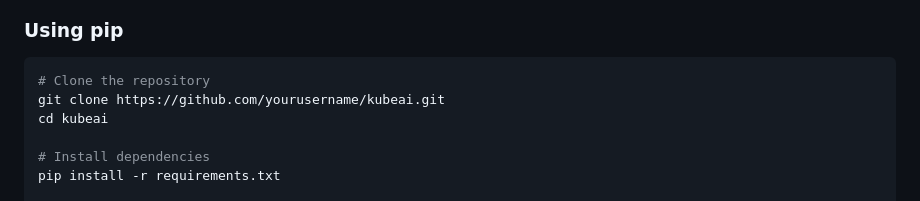
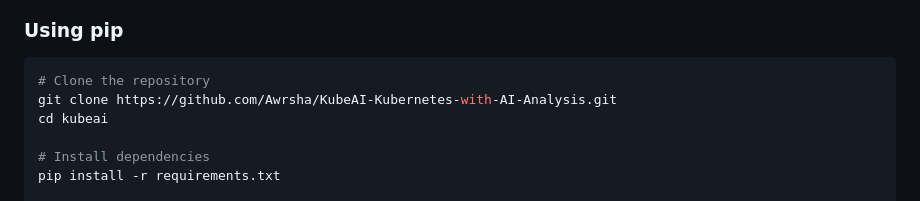
Before and after one commit to Awrsha/KubeAI-Kubernetes-with-AI-Analysis, a Markdown page: README.md, the part around the change printed below. Rendered like a GitHub page.

````diff
--- a/README.md
+++ b/README.md
@@ -51,7 +51,7 @@ export HUGGINGFACE_TOKEN="your_huggingface_token"
 
 ```bash
 # Clone the repository
-git clone https://github.com/yourusername/kubeai.git
+git clone https://github.com/Awrsha/KubeAI-Kubernetes-with-AI-Analysis.git
 cd kubeai
 
 # Install dependencies
````
Also changed, not shown: other parts of README.md (+1 -1 lines).
